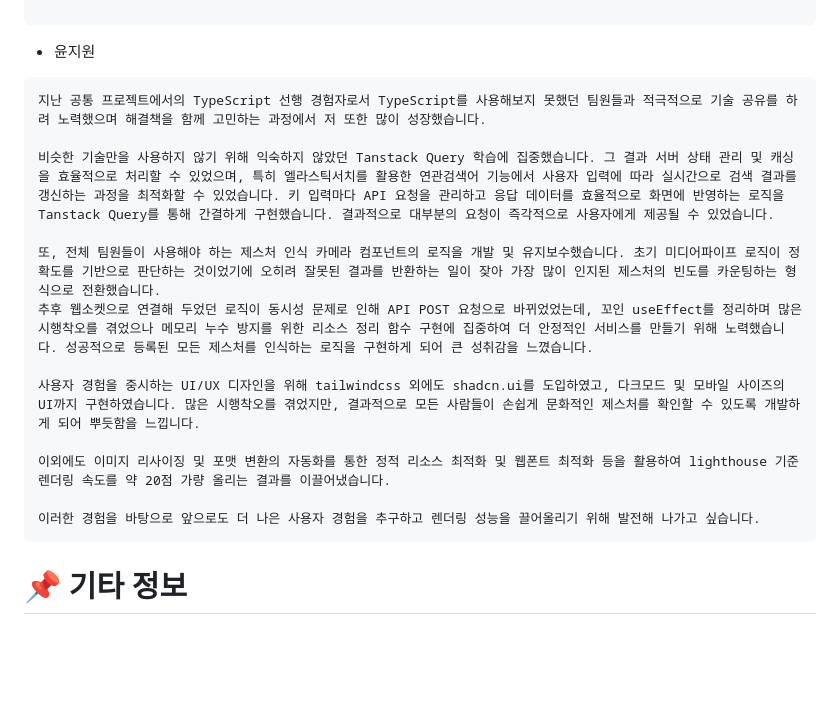
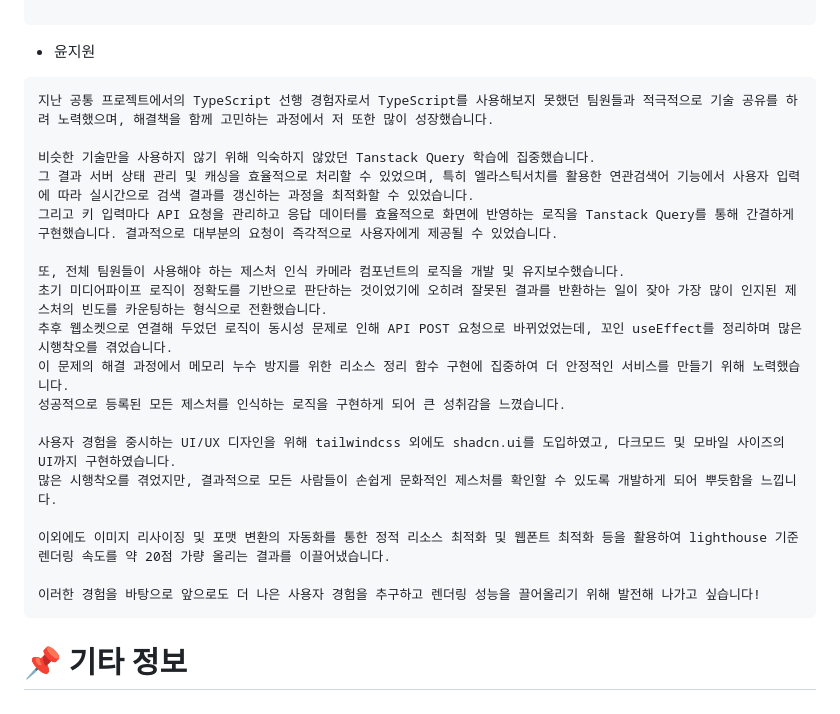
Before and after one commit to lovelyppotto/Moyamo, a Markdown page: README.md, the part around the change. Rendered like a GitHub page; blank space fills up the shorter version.

Commit message:
[FE] docs: readme 회고 수정

````diff
--- a/README.md
+++ b/README.md
@@ -247,18 +247,24 @@
 
 - 윤지원
 ```
-지난 공통 프로젝트에서의 TypeScript 선행 경험자로서 TypeScript를 사용해보지 못했던 팀원들과 적극적으로 기술 공유를 하려 노력했으며 해결책을 함께 고민하는 과정에서 저 또한 많이 성장했습니다.
+지난 공통 프로젝트에서의 TypeScript 선행 경험자로서 TypeScript를 사용해보지 못했던 팀원들과 적극적으로 기술 공유를 하려 노력했으며, 해결책을 함께 고민하는 과정에서 저 또한 많이 성장했습니다.
 
-비슷한 기술만을 사용하지 않기 위해 익숙하지 않았던 Tanstack Query 학습에 집중했습니다. 그 결과 서버 상태 관리 및 캐싱을 효율적으로 처리할 수 있었으며, 특히 엘라스틱서치를 활용한 연관검색어 기능에서 사용자 입력에 따라 실시간으로 검색 결과를 갱신하는 과정을 최적화할 수 있었습니다. 키 입력마다 API 요청을 관리하고 응답 데이터를 효율적으로 화면에 반영하는 로직을 Tanstack Query를 통해 간결하게 구현했습니다. 결과적으로 대부분의 요청이 즉각적으로 사용자에게 제공될 수 있었습니다.
+비슷한 기술만을 사용하지 않기 위해 익숙하지 않았던 Tanstack Query 학습에 집중했습니다.
+그 결과 서버 상태 관리 및 캐싱을 효율적으로 처리할 수 있었으며, 특히 엘라스틱서치를 활용한 연관검색어 기능에서 사용자 입력에 따라 실시간으로 검색 결과를 갱신하는 과정을 최적화할 수 있었습니다.
+그리고 키 입력마다 API 요청을 관리하고 응답 데이터를 효율적으로 화면에 반영하는 로직을 Tanstack Query를 통해 간결하게 구현했습니다. 결과적으로 대부분의 요청이 즉각적으로 사용자에게 제공될 수 있었습니다.
 
-또, 전체 팀원들이 사용해야 하는 제스처 인식 카메라 컴포넌트의 로직을 개발 및 유지보수했습니다. 초기 미디어파이프 로직이 정확도를 기반으로 판단하는 것이었기에 오히려 잘못된 결과를 반환하는 일이 잦아 가장 많이 인지된 제스처의 빈도를 카운팅하는 형식으로 전환했습니다.
-추후 웹소켓으로 연결해 두었던 로직이 동시성 문제로 인해 API POST 요청으로 바뀌었었는데, 꼬인 useEffect를 정리하며 많은 시행착오를 겪었으나 메모리 누수 방지를 위한 리소스 정리 함수 구현에 집중하여 더 안정적인 서비스를 만들기 위해 노력했습니다. 성공적으로 등록된 모든 제스처를 인식하는 로직을 구현하게 되어 큰 성취감을 느꼈습니다.
+또, 전체 팀원들이 사용해야 하는 제스처 인식 카메라 컴포넌트의 로직을 개발 및 유지보수했습니다.
+초기 미디어파이프 로직이 정확도를 기반으로 판단하는 것이었기에 오히려 잘못된 결과를 반환하는 일이 잦아 가장 많이 인지된 제스처의 빈도를 카운팅하는 형식으로 전환했습니다.
+추후 웹소켓으로 연결해 두었던 로직이 동시성 문제로 인해 API POST 요청으로 바뀌었었는데, 꼬인 useEffect를 정리하며 많은 시행착오를 겪었습니다.
+이 문제의 해결 과정에서 메모리 누수 방지를 위한 리소스 정리 함수 구현에 집중하여 더 안정적인 서비스를 만들기 위해 노력했습니다.
+성공적으로 등록된 모든 제스처를 인식하는 로직을 구현하게 되어 큰 성취감을 느꼈습니다.
 
-사용자 경험을 중시하는 UI/UX 디자인을 위해 tailwindcss 외에도 shadcn.ui를 도입하였고, 다크모드 및 모바일 사이즈의 UI까지 구현하였습니다. 많은 시행착오를 겪었지만, 결과적으로 모든 사람들이 손쉽게 문화적인 제스처를 확인할 수 있도록 개발하게 되어 뿌듯함을 느낍니다.
+사용자 경험을 중시하는 UI/UX 디자인을 위해 tailwindcss 외에도 shadcn.ui를 도입하였고, 다크모드 및 모바일 사이즈의 UI까지 구현하였습니다.
+많은 시행착오를 겪었지만, 결과적으로 모든 사람들이 손쉽게 문화적인 제스처를 확인할 수 있도록 개발하게 되어 뿌듯함을 느낍니다.
 
 이외에도 이미지 리사이징 및 포맷 변환의 자동화를 통한 정적 리소스 최적화 및 웹폰트 최적화 등을 활용하여 lighthouse 기준 렌더링 속도를 약 20점 가량 올리는 결과를 이끌어냈습니다.
 
-이러한 경험을 바탕으로 앞으로도 더 나은 사용자 경험을 추구하고 렌더링 성능을 끌어올리기 위해 발전해 나가고 싶습니다.
+이러한 경험을 바탕으로 앞으로도 더 나은 사용자 경험을 추구하고 렌더링 성능을 끌어올리기 위해 발전해 나가고 싶습니다!
 ```
 >
 
````
